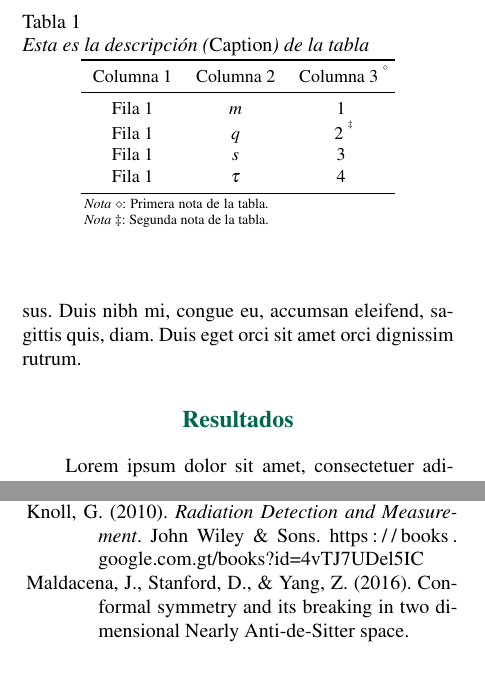
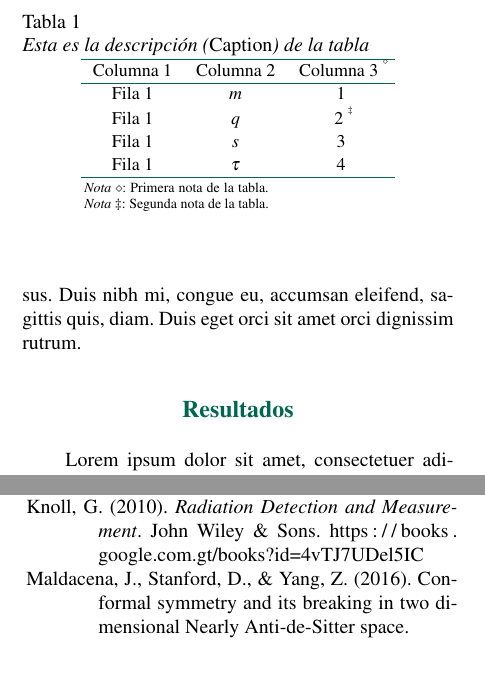
Before and after one commit to hepfpeh/ctsDIGI, a LaTeX document (template/main.tex): two parts of the columns of pages 2 and 3 of 3, joined at a grey line, cut so that both start at the same text. Compiled offline with pdfLaTeX.

Commit message:
Modificaciones en la estructura de la tabla.
Agregado \par\leavevmode antes de \end{document}, eso arregla el problema de la sangria de la ultima linea de las referencias

```diff
--- a/template/main.tex
+++ b/template/main.tex
@@ -65,16 +65,16 @@ a^2 = b^2 + c^2 -2bc\cos\theta
 \begin{center}
 \caption{Esta es la descripción (\emph{Caption}) de la tabla} \label{table:resumen}
 \begin{threeparttable}
-{\small
+{\sizeNueveymedio
 \begin{tabular}{c c c}
-\toprule
+\hlinec
 Columna 1 & Columna 2 & Columna 3 \tnote{$^\diamond$} \\
-\midrule
+\hlinec
 Fila 1	& $m$&	1\\
 Fila 1	&$q$&	2 \tnote{$^\ddag$} \\
 Fila 1	&$s$&	3\\
 Fila 1	&$\tau$ & 4\\
-\bottomrule
+\hlinec
 \end{tabular}}
 \smallskip
 {\scriptsize
@@ -107,4 +107,5 @@ Fila 1	&$\tau$ & 4\\
 
 \ctsDIGIprintbibliography
 
+\par\leavevmode
 \end{document}
```
